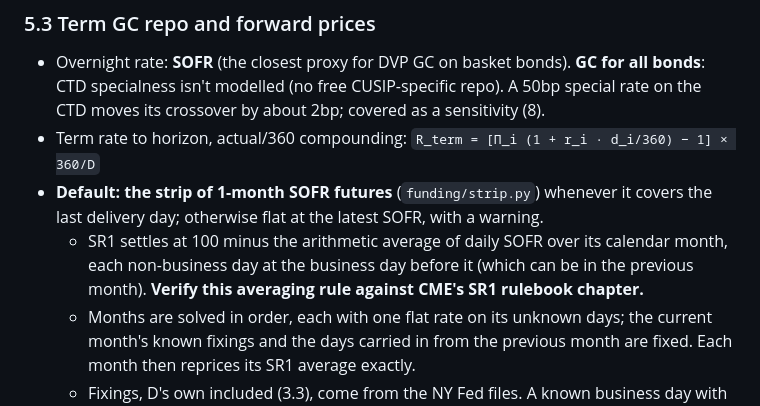
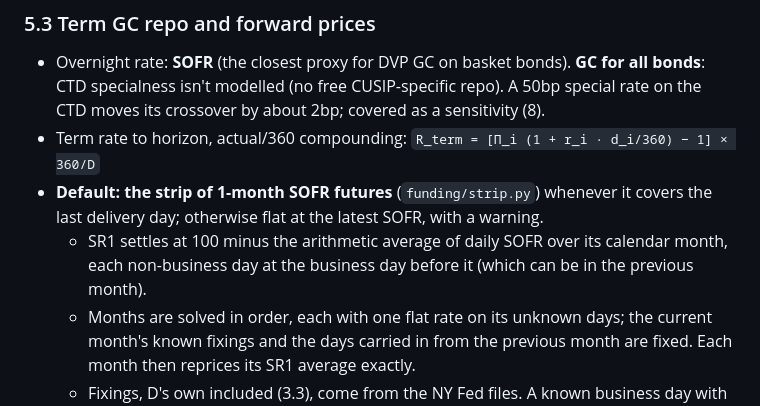
Before and after one commit to willdshi/ust-futures-ctd, a Markdown page: docs/design.md, the part around the change. Rendered like a GitHub page.

Commit message:
verify SR1 compounding rule (arithmetic average)

```diff
--- a/docs/design.md
+++ b/docs/design.md
@@ -246,7 +246,7 @@ CLAUDE.md
 - Term rate to horizon, actual/360 compounding:
   `R_term = [Π_i (1 + r_i · d_i/360) − 1] × 360/D`
 - **Default: the strip of 1-month SOFR futures** (`funding/strip.py`) whenever it covers the last delivery day; otherwise flat at the latest SOFR, with a warning.
-  - SR1 settles at 100 minus the arithmetic average of daily SOFR over its calendar month, each non-business day at the business day before it (which can be in the previous month). **Verify this averaging rule against CME's SR1 rulebook chapter.**
+  - SR1 settles at 100 minus the arithmetic average of daily SOFR over its calendar month, each non-business day at the business day before it (which can be in the previous month).
   - Months are solved in order, each with one flat rate on its unknown days; the current month's known fixings and the days carried in from the previous month are fixed. Each month then reprices its SR1 average exactly.
   - Fixings, D's own included (3.3), come from the NY Fed files. A known business day with no fixing (an early-close Good Friday) takes the one before it.
   - Flat SOFR is still computed as a cross-check on the horizon (5.2).
```
